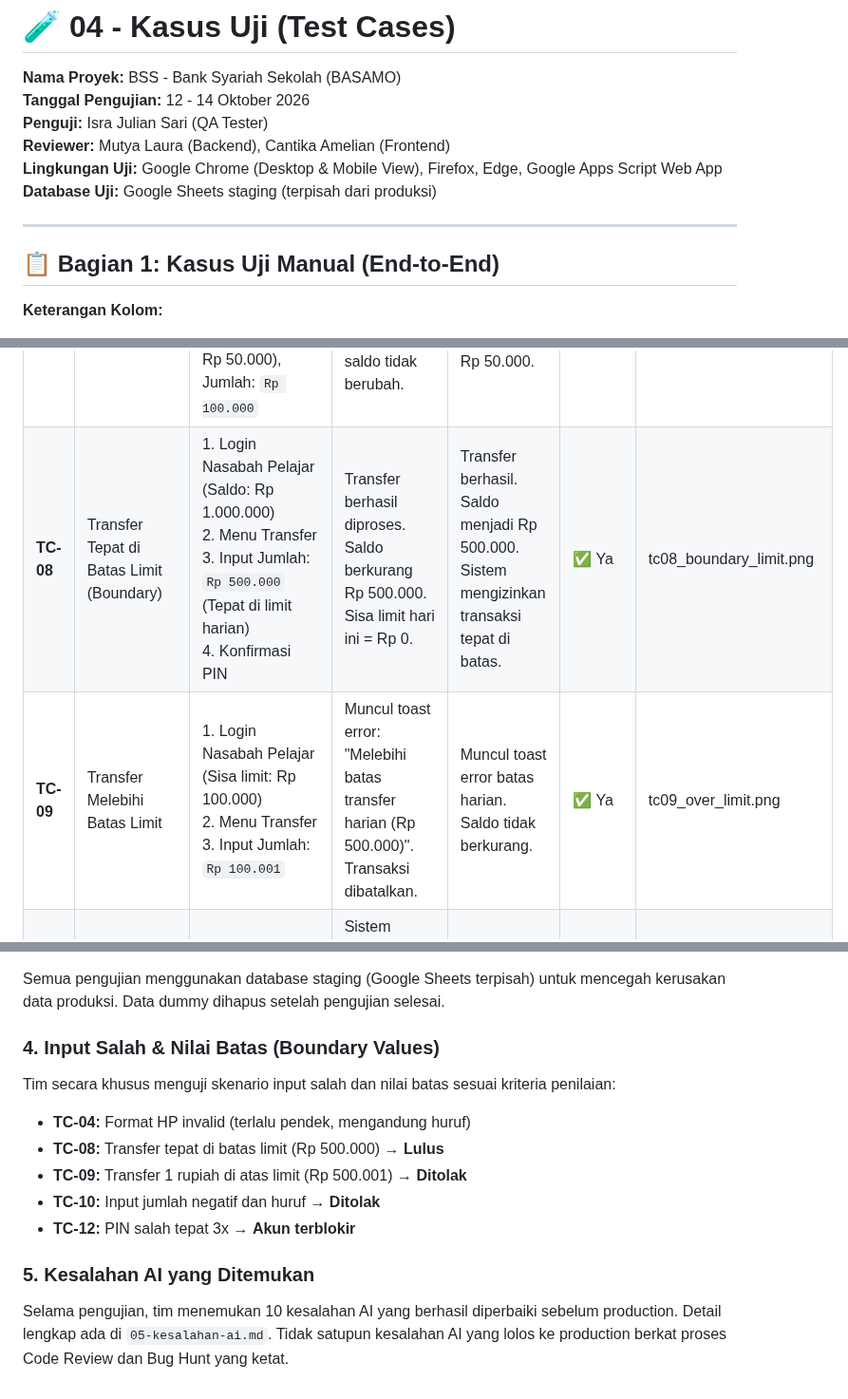
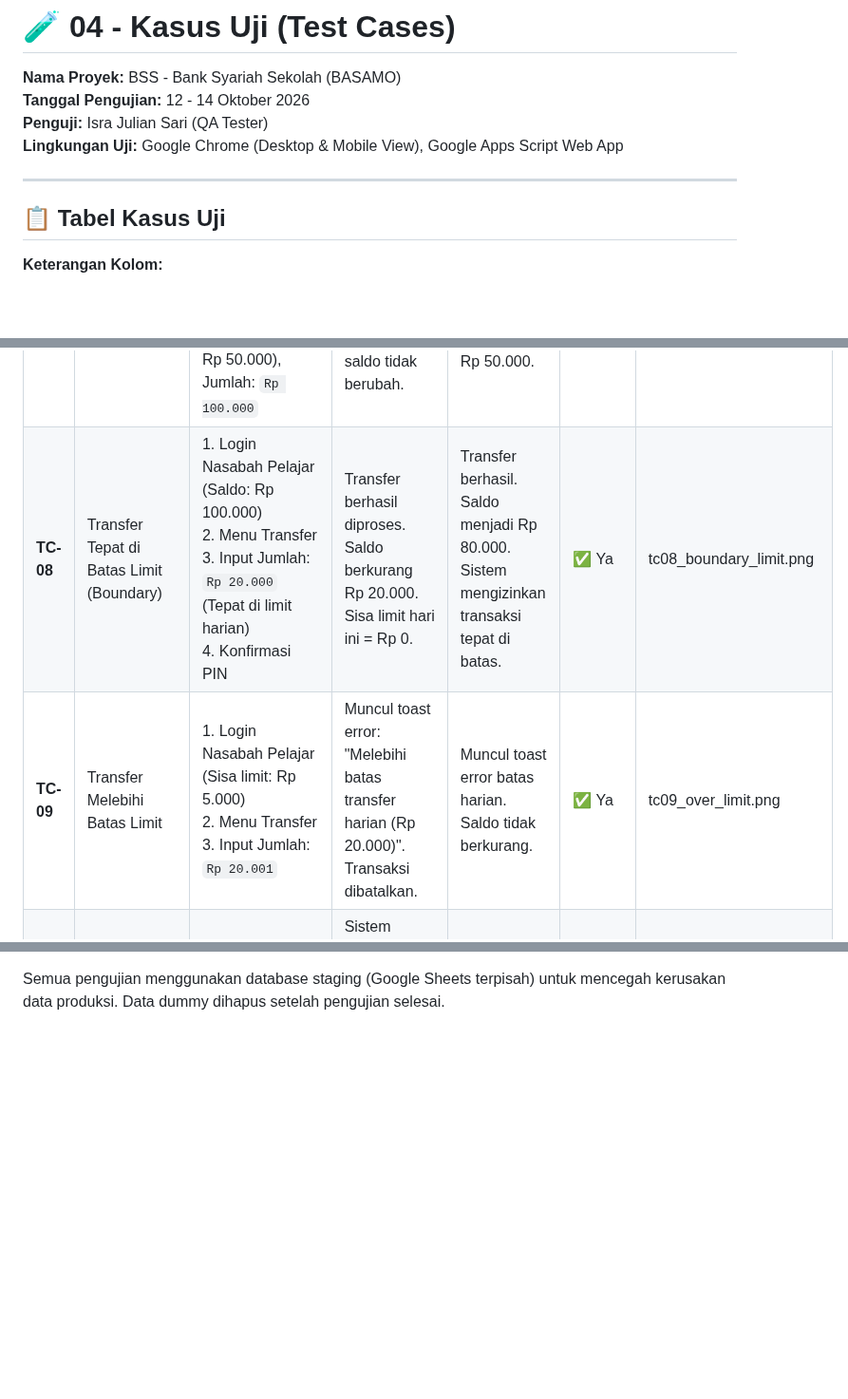
Before and after one commit to lauramutya580-dev/steampreneur-basamo, a Markdown page: docs/04-kasus-uji.md, 3 parts joined by grey strips. Shown at 95% size. Rendered like a GitHub page; blank space fills up the shorter version.

```diff
--- a/docs/04-kasus-uji.md
+++ b/docs/04-kasus-uji.md
@@ -3,13 +3,11 @@
 **Nama Proyek:** BSS - Bank Syariah Sekolah (BASAMO)
 **Tanggal Pengujian:** 12 - 14 Oktober 2026
 **Penguji:** Isra Julian Sari (QA Tester)
-**Reviewer:** Mutya Laura (Backend), Cantika Amelian (Frontend)
-**Lingkungan Uji:** Google Chrome (Desktop & Mobile View), Firefox, Edge, Google Apps Script Web App
-**Database Uji:** Google Sheets staging (terpisah dari produksi)
+**Lingkungan Uji:** Google Chrome (Desktop & Mobile View), Google Apps Script Web App
 
 ---
 
-## 📋 Bagian 1: Kasus Uji Manual (End-to-End)
+## 📋 Tabel Kasus Uji
 
 **Keterangan Kolom:**
 - **Bagian A (Hasil yang diharapkan):** Dihitung/ditentukan secara manual oleh tim berdasarkan aturan bisnis sebelum pengujian.
@@ -24,8 +22,8 @@
 | **TC-05** | Akses Portal Silang (Security) | 1. Buka portal `?page=nasabah`<br>2. Input kredensial Admin/Teller (Username: `admin`, Pass: `123456`)<br>3. Klik "Masuk" | Muncul toast error: "Akses ditolak. Akun Staff/Admin tidak bisa login di Portal Nasabah." | Muncul toast error akses ditolak. User tetap di halaman login. | ✅ Ya | tc05_portal_silang.png |
 | **TC-06** | Setor Tunai oleh Teller | 1. Login sebagai Teller<br>2. Menu Transaksi -> Setor Tunai<br>3. Input No. Rek: `081234567890`, Jumlah: `Rp 100.000`<br>4. Input PIN Teller | Saldo nasabah bertambah Rp 100.000. Muncul modal "Transaksi Berhasil". Riwayat tercatat. | Saldo nasabah bertambah tepat Rp 100.000. Modal sukses muncul. | ✅ Ya | tc06_setor_tunai.png |
 | **TC-07** | Tarik Tunai Saldo Tidak Cukup | 1. Login sebagai Teller<br>2. Menu Transaksi -> Tarik Tunai<br>3. Input No. Rek nasabah (saldo Rp 50.000), Jumlah: `Rp 100.000` | Muncul toast error: "Saldo tidak mencukupi". Transaksi dibatalkan, saldo tidak berubah. | Muncul toast error "Saldo tidak mencukupi". Saldo tetap Rp 50.000. | ✅ Ya | tc07_saldo_kurang.png |
-| **TC-08** | Transfer Tepat di Batas Limit (Boundary) | 1. Login Nasabah Pelajar (Saldo: Rp 1.000.000)<br>2. Menu Transfer<br>3. Input Jumlah: `Rp 500.000` (Tepat di limit harian)<br>4. Konfirmasi PIN | Transfer berhasil diproses. Saldo berkurang Rp 500.000. Sisa limit hari ini = Rp 0. | Transfer berhasil. Saldo menjadi Rp 500.000. Sistem mengizinkan transaksi tepat di batas. | ✅ Ya | tc08_boundary_limit.png |
-| **TC-09** | Transfer Melebihi Batas Limit | 1. Login Nasabah Pelajar (Sisa limit: Rp 100.000)<br>2. Menu Transfer<br>3. Input Jumlah: `Rp 100.001` | Muncul toast error: "Melebihi batas transfer harian (Rp 500.000)". Transaksi dibatalkan. | Muncul toast error batas harian. Saldo tidak berkurang. | ✅ Ya | tc09_over_limit.png |
+| **TC-08** | Transfer Tepat di Batas Limit (Boundary) | 1. Login Nasabah Pelajar (Saldo: Rp 100.000)<br>2. Menu Transfer<br>3. Input Jumlah: `Rp 20.000` (Tepat di limit harian)<br>4. Konfirmasi PIN | Transfer berhasil diproses. Saldo berkurang Rp 20.000. Sisa limit hari ini = Rp 0. | Transfer berhasil. Saldo menjadi Rp 80.000. Sistem mengizinkan transaksi tepat di batas. | ✅ Ya | tc08_boundary_limit.png |
+| **TC-09** | Transfer Melebihi Batas Limit | 1. Login Nasabah Pelajar (Sisa limit: Rp 5.000)<br>2. Menu Transfer<br>3. Input Jumlah: `Rp 20.001` | Muncul toast error: "Melebihi batas transfer harian (Rp 20.000)". Transaksi dibatalkan. | Muncul toast error batas harian. Saldo tidak berkurang. | ✅ Ya | tc09_over_limit.png |
 | **TC-10** | Input Jumlah Negatif/Huruf (Invalid) | 1. Menu Transaksi/Tarik Tunai<br>2. Input Jumlah: `-50000` atau `abc`<br>3. Klik Proses | Sistem menolak. Muncul error "Masukkan jumlah yang valid" atau input otomatis menjadi 0/kosong. | Input `abc` otomatis terhapus. Input `-` diblokir. Muncul error jika dipaksa submit. | ✅ Ya | tc10_invalid_amount.png |
 | **TC-11** | Transfer ke Rekening Sendiri | 1. Menu Transfer<br>2. Input No. Rek Tujuan sama dengan No. Rek Pengirim | Muncul toast error: "Tidak bisa transfer ke rekening sendiri". | Muncul toast error "Tidak bisa transfer ke rekening sendiri". | ✅ Ya | tc11_self_transfer.png |
 | **TC-12** | PIN Salah 3x Berturut-turut | 1. Login Teller/Nasabah<br>2. Masukkan PIN yang salah sebanyak 3 kali saat konfirmasi transaksi/transfer | Pada percobaan ke-3, akun otomatis terblokir (`blocked: true`). Muncul modal "Akun Terblokir". | Akun terblokir setelah 3x salah PIN. Harus di-reset oleh Admin. | ✅ Ya | tc12_pin_block.png |
@@ -134,12 +86 @@ Pengujian cetak dilakukan di 3 browser berbeda (Chrome, Firefox, Edge). Chrome d
 Semua pengujian menggunakan database staging (Google Sheets terpisah) untuk mencegah kerusakan data produksi. Data dummy dihapus setelah pengujian selesai.
-
-### 4. Input Salah & Nilai Batas (Boundary Values)
-Tim secara khusus menguji skenario input salah dan nilai batas sesuai kriteria penilaian:
-- **TC-04:** Format HP invalid (terlalu pendek, mengandung huruf)
-- **TC-08:** Transfer tepat di batas limit (Rp 500.000) → **Lulus**
-- **TC-09:** Transfer 1 rupiah di atas limit (Rp 500.001) → **Ditolak**
-- **TC-10:** Input jumlah negatif dan huruf → **Ditolak**
-- **TC-12:** PIN salah tepat 3x → **Akun terblokir**
-
-### 5. Kesalahan AI yang Ditemukan
-Selama pengujian, tim menemukan 10 kesalahan AI yang berhasil diperbaiki sebelum production. Detail lengkap ada di `05-kesalahan-ai.md`. Tidak satupun kesalahan AI yang lolos ke production berkat proses Code Review dan Bug Hunt yang ketat.
```
Also changed, not shown: other parts of docs/04-kasus-uji.md (+7 -53 lines).
